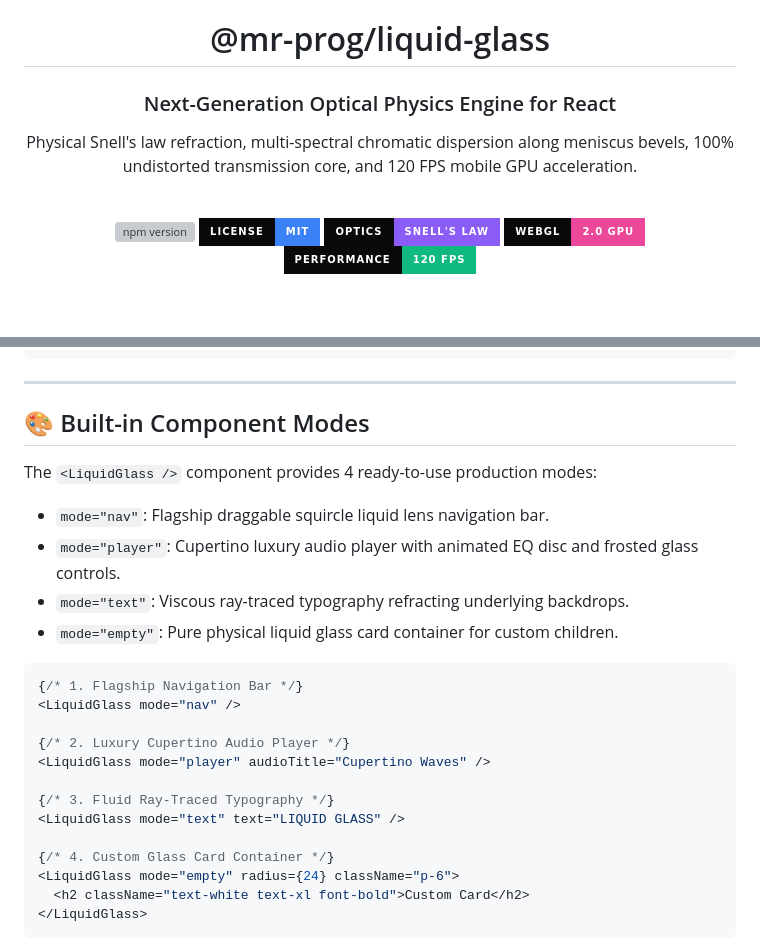
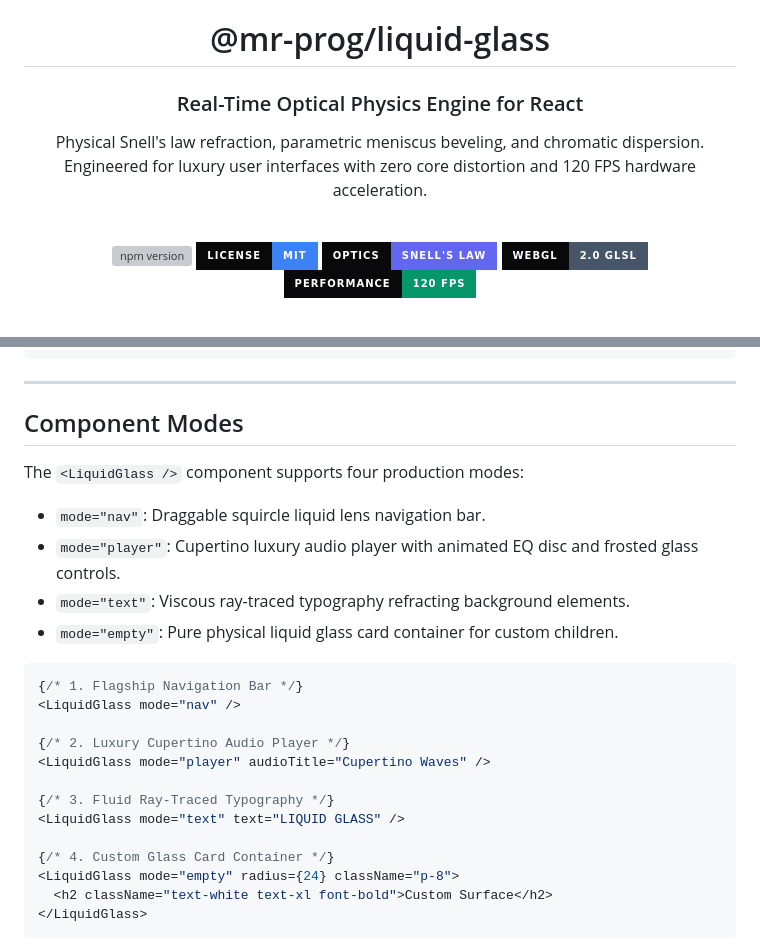
Before and after one commit to MR-PR0G/Liquid-Glass-Effect, a Markdown page: liquid-glass-react/README.md, 2 parts joined by grey strips. GitHub-like rendering; badges without logos; grey boxes are pictures that could not be loaded.

````diff
--- a/liquid-glass-react/README.md
+++ b/liquid-glass-react/README.md
@@ -2,17 +2,18 @@
 
 # @mr-prog/liquid-glass
 
-### Next-Generation Optical Physics Engine for React
+### Real-Time Optical Physics Engine for React
 
-Physical Snell's law refraction, multi-spectral chromatic dispersion along meniscus bevels, 100% undistorted transmission core, and 120 FPS mobile GPU acceleration.
+Physical Snell's law refraction, parametric meniscus beveling, and chromatic dispersion.
+Engineered for luxury user interfaces with zero core distortion and 120 FPS hardware acceleration.
 
 <br />
 
-[![npm version](https://img.shields.io/npm/v/@mr-prog/liquid-glass?style=for-the-badge&color=06b6d4&labelColor=09090b)](https://www.npmjs.com/package/@mr-prog/liquid-glass)
+[![npm version](https://img.shields.io/npm/v/@mr-prog/liquid-glass?style=for-the-badge&color=0284c7&labelColor=09090b)](https://www.npmjs.com/package/@mr-prog/liquid-glass)
 [![License: MIT](https://img.shields.io/badge/License-MIT-3b82f6?style=for-the-badge&labelColor=09090b)](https://opensource.org/licenses/MIT)
-[![Optics: Snell's Law](https://img.shields.io/badge/Optics-Snell's%20Law-8b5cf6?style=for-the-badge&labelColor=09090b)](https://mr-pr0g.github.io/LiquidGlass/)
-[![WebGL 2.0](https://img.shields.io/badge/WebGL-2.0%20GPU-ec4899?style=for-the-badge&labelColor=09090b)](https://mr-pr0g.github.io/LiquidGlass/)
-[![120 FPS](https://img.shields.io/badge/Performance-120%20FPS-10b981?style=for-the-badge&labelColor=09090b)](https://mr-pr0g.github.io/LiquidGlass/)
+[![Optics: Snell's Law](https://img.shields.io/badge/Optics-Snell's%20Law-6366f1?style=for-the-badge&labelColor=09090b)](https://mr-pr0g.github.io/LiquidGlass/)
+[![WebGL 2.0](https://img.shields.io/badge/WebGL-2.0%20GLSL-475569?style=for-the-badge&labelColor=09090b)](https://mr-pr0g.github.io/LiquidGlass/)
+[![120 FPS](https://img.shields.io/badge/Performance-120%20FPS-059669?style=for-the-badge&labelColor=09090b)](https://mr-pr0g.github.io/LiquidGlass/)
 
 <br />
 
@@ -47,13 +72,13 @@ export default function Navigation() {
 
 ---
 
-## 🎨 Built-in Component Modes
+## Component Modes
 
-The `<LiquidGlass />` component provides 4 ready-to-use production modes:
+The `<LiquidGlass />` component supports four production modes:
 
-- `mode="nav"`: Flagship draggable squircle liquid lens navigation bar.
+- `mode="nav"`: Draggable squircle liquid lens navigation bar.
 - `mode="player"`: Cupertino luxury audio player with animated EQ disc and frosted glass controls.
-- `mode="text"`: Viscous ray-traced typography refracting underlying backdrops.
+- `mode="text"`: Viscous ray-traced typography refracting background elements.
 - `mode="empty"`: Pure physical liquid glass card container for custom children.
 
 ```tsx
@@ -67,8 +92,8 @@ The `<LiquidGlass />` component provides 4 ready-to-use production modes:
 <LiquidGlass mode="text" text="LIQUID GLASS" />
 
 {/* 4. Custom Glass Card Container */}
-<LiquidGlass mode="empty" radius={24} className="p-6">
-  <h2 className="text-white text-xl font-bold">Custom Card</h2>
+<LiquidGlass mode="empty" radius={24} className="p-8">
+  <h2 className="text-white text-xl font-bold">Custom Surface</h2>
 </LiquidGlass>
 ```
 
````
Also changed, not shown: other parts of liquid-glass-react/README.md (+41 -12 lines), README.md (+73 -44 lines), demo/audio-player-preview.png, demo/hero-preview.png, liquid-glass-react/demo/audio-player-preview.png, liquid-glass-react/demo/hero-preview.png.
